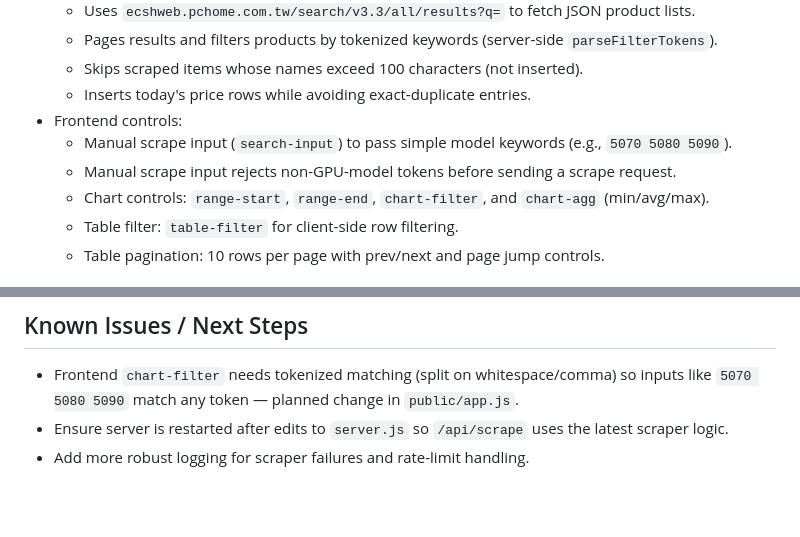
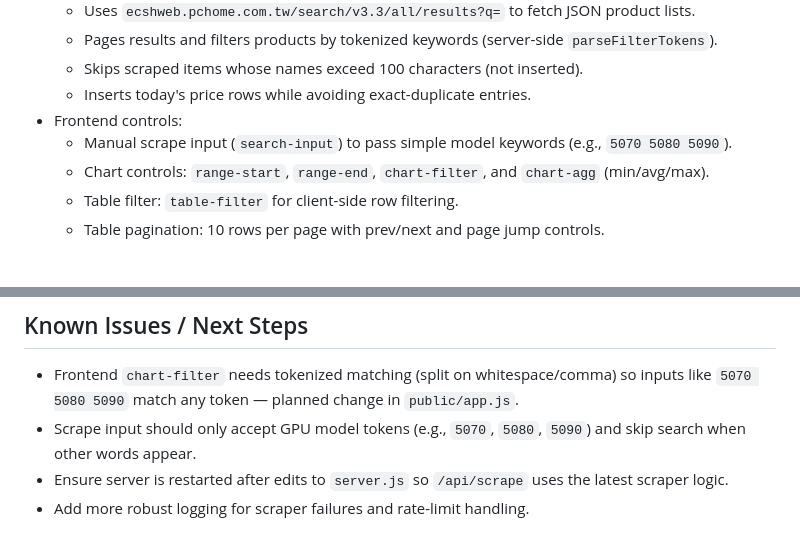
Before and after one commit to isbananaice/webhw4, a Markdown page: OPENSPEC.md, 2 parts joined by grey strips. Rendered like a GitHub page; blank space fills up the shorter version.

Commit message:
Document pending scrape input validation

```diff
--- a/OPENSPEC.md
+++ b/OPENSPEC.md
@@ -25,7 +25,6 @@ Build and maintain a local GPU price tracker (Express + SQLite) with:
    - Inserts today's price rows while avoiding exact-duplicate entries.
 - Frontend controls:
    - Manual scrape input (`search-input`) to pass simple model keywords (e.g., `5070 5080 5090`).
-   - Manual scrape input rejects non-GPU-model tokens before sending a scrape request.
    - Chart controls: `range-start`, `range-end`, `chart-filter`, and `chart-agg` (min/avg/max).
    - Table filter: `table-filter` for client-side row filtering.
    - Table pagination: 10 rows per page with prev/next and page jump controls.
@@ -49,6 +48,7 @@ Table: `prices`
 
 ## Known Issues / Next Steps
 - Frontend `chart-filter` needs tokenized matching (split on whitespace/comma) so inputs like `5070 5080 5090` match any token — planned change in `public/app.js`.
+- Scrape input should only accept GPU model tokens (e.g., `5070`, `5080`, `5090`) and skip search when other words appear.
 - Ensure server is restarted after edits to `server.js` so `/api/scrape` uses the latest scraper logic.
 - Add more robust logging for scraper failures and rate-limit handling.
 
```
